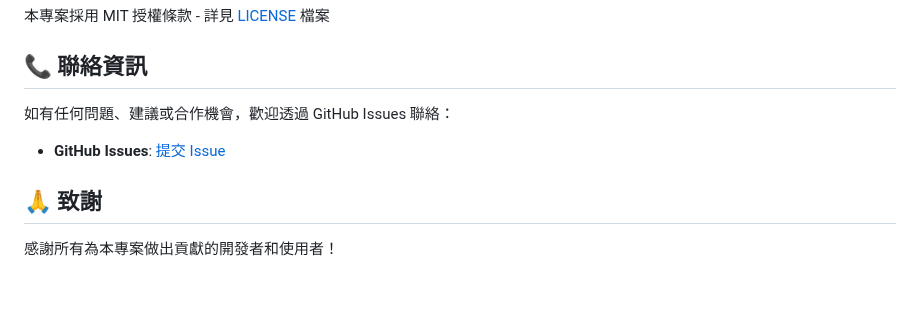
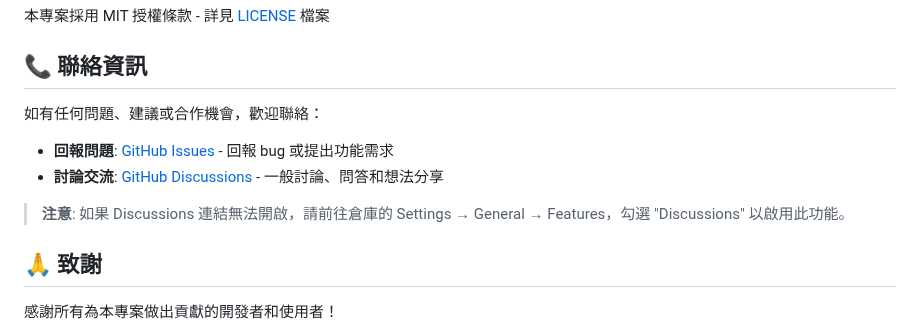
Before and after one commit to ldsAS/product-recommendation-system, a Markdown page: README.md, the part around the change. GitHub-like rendering; blank space fills up the shorter version.

Commit message:
docs: 新增 GitHub Discussions 連結和設定指南
- 在 README.md 中恢復 GitHub Discussions 連結
- 區分 Issues（回報問題）和 Discussions（討論交流）的用途
- 新增 docs/GITHUB_SETUP.md 詳細說明如何啟用 Discussions
- 提供倉庫設定的最佳實踐建議

```diff
--- a/README.md
+++ b/README.md
@@ -503,9 +503,12 @@ cat data/DATA_ANALYSIS_REPORT.md
 
 ## 📞 聯絡資訊
 
-如有任何問題、建議或合作機會，歡迎透過 GitHub Issues 聯絡：
+如有任何問題、建議或合作機會，歡迎聯絡：
 
-- **GitHub Issues**: [提交 Issue](https://github.com/ldsAS/product-recommendation-system/issues)
+- **回報問題**: [GitHub Issues](https://github.com/ldsAS/product-recommendation-system/issues) - 回報 bug 或提出功能需求
+- **討論交流**: [GitHub Discussions](https://github.com/ldsAS/product-recommendation-system/discussions) - 一般討論、問答和想法分享
+
+> **注意**: 如果 Discussions 連結無法開啟，請前往倉庫的 Settings → General → Features，勾選 "Discussions" 以啟用此功能。
 
 ## 🙏 致謝
 
```
Also changed, not shown: docs/GITHUB_SETUP.md (added, +100 -0 lines).
